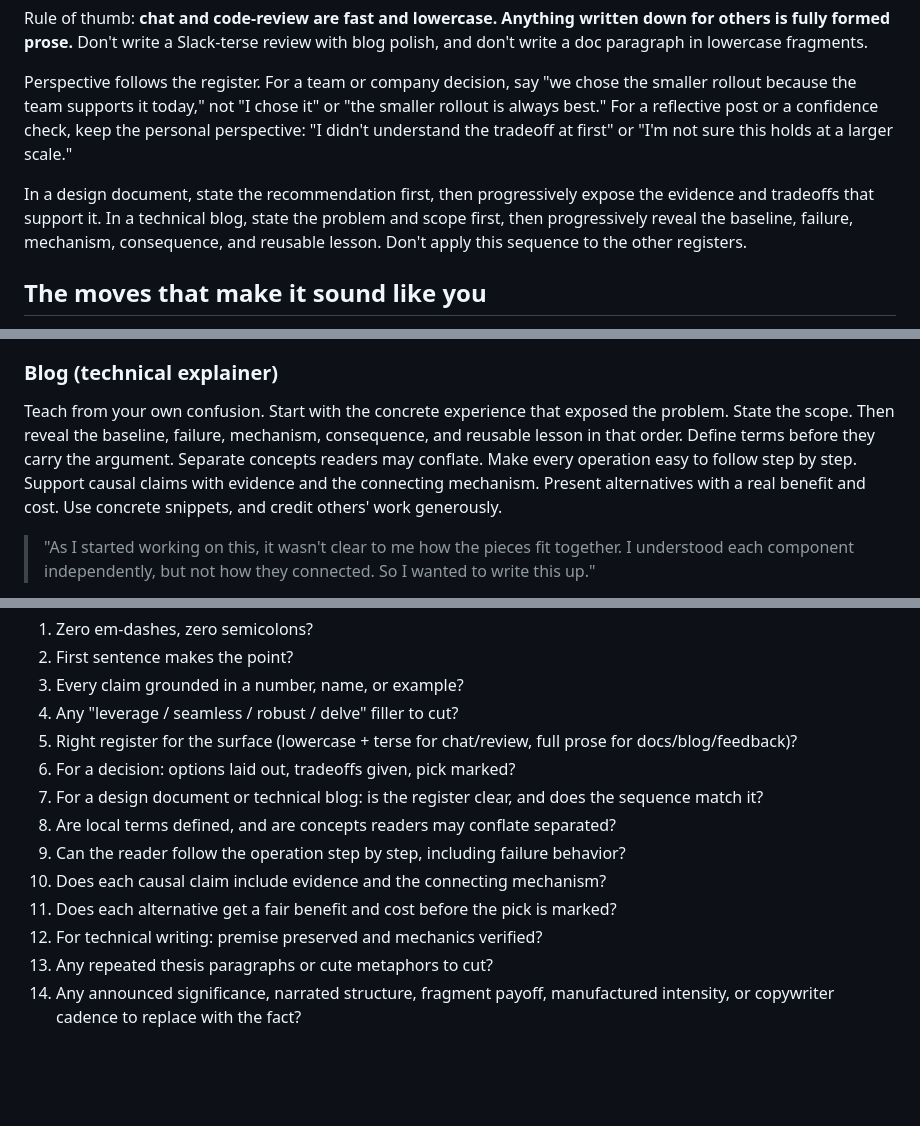
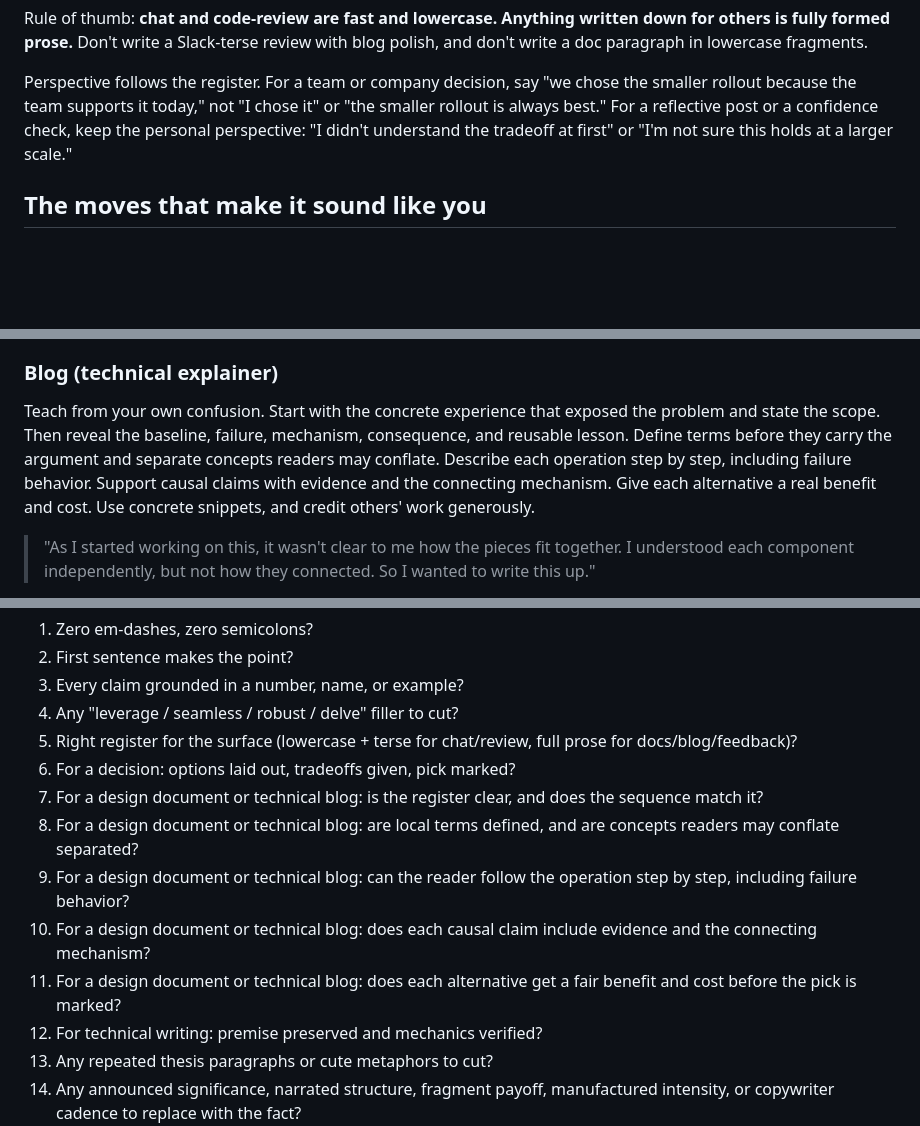
Before and after one commit to ronaknnathani/relay, a Markdown page: skills/write-like-me/SKILL.md, 3 parts joined by grey strips. GitHub-like rendering; blank space fills up the shorter version.

```diff
--- a/skills/write-like-me/SKILL.md
+++ b/skills/write-like-me/SKILL.md
@@ -86,12 +88,6 @@ the smaller rollout because the team supports it today," not "I chose it" or
 check, keep the personal perspective: "I didn't understand the tradeoff at
 first" or "I'm not sure this holds at a larger scale."
 
-In a design document, state the recommendation first, then progressively expose
-the evidence and tradeoffs that support it. In a technical blog, state the
-problem and scope first, then progressively reveal the baseline, failure,
-mechanism, consequence, and reusable lesson. Don't apply this sequence to the
-other registers.
-
 ## The moves that make it sound like you
 
 - **Point first.** First sentence says the thing. No throat-clearing, no "In
@@ -250,12 +251,12 @@ Set up a tension, then name the insight.
 
 ### Blog (technical explainer)
 Teach from your own confusion. Start with the concrete experience that exposed
-the problem. State the scope. Then reveal the baseline, failure, mechanism,
-consequence, and reusable lesson in that order. Define terms before they carry
-the argument. Separate concepts readers may conflate. Make every operation easy
-to follow step by step. Support causal claims with evidence and the connecting
-mechanism. Present alternatives with a real benefit and cost. Use concrete
-snippets, and credit others' work generously.
+the problem and state the scope. Then reveal the baseline, failure, mechanism,
+consequence, and reusable lesson. Define terms before they carry the argument
+and separate concepts readers may conflate. Describe each operation step by
+step, including failure behavior. Support causal claims with evidence and the
+connecting mechanism. Give each alternative a real benefit and cost. Use
+concrete snippets, and credit others' work generously.
 > "As I started working on this, it wasn't clear to me how the pieces fit
 > together. I understood each component independently, but not how they connected.
 > So I wanted to write this up."
@@ -372,10 +381,14 @@ Before anything goes out under his name:
 6. For a decision: options laid out, tradeoffs given, pick marked?
 7. For a design document or technical blog: is the register clear, and does the
    sequence match it?
-8. Are local terms defined, and are concepts readers may conflate separated?
-9. Can the reader follow the operation step by step, including failure behavior?
-10. Does each causal claim include evidence and the connecting mechanism?
-11. Does each alternative get a fair benefit and cost before the pick is marked?
+8. For a design document or technical blog: are local terms defined, and are
+   concepts readers may conflate separated?
+9. For a design document or technical blog: can the reader follow the operation
+   step by step, including failure behavior?
+10. For a design document or technical blog: does each causal claim include
+    evidence and the connecting mechanism?
+11. For a design document or technical blog: does each alternative get a fair
+    benefit and cost before the pick is marked?
 12. For technical writing: premise preserved and mechanics verified?
 13. Any repeated thesis paragraphs or cute metaphors to cut?
 14. Any announced significance, narrated structure, fragment payoff,
```
Also changed, not shown: other parts of skills/write-like-me/SKILL.md (+32 -17 lines).
